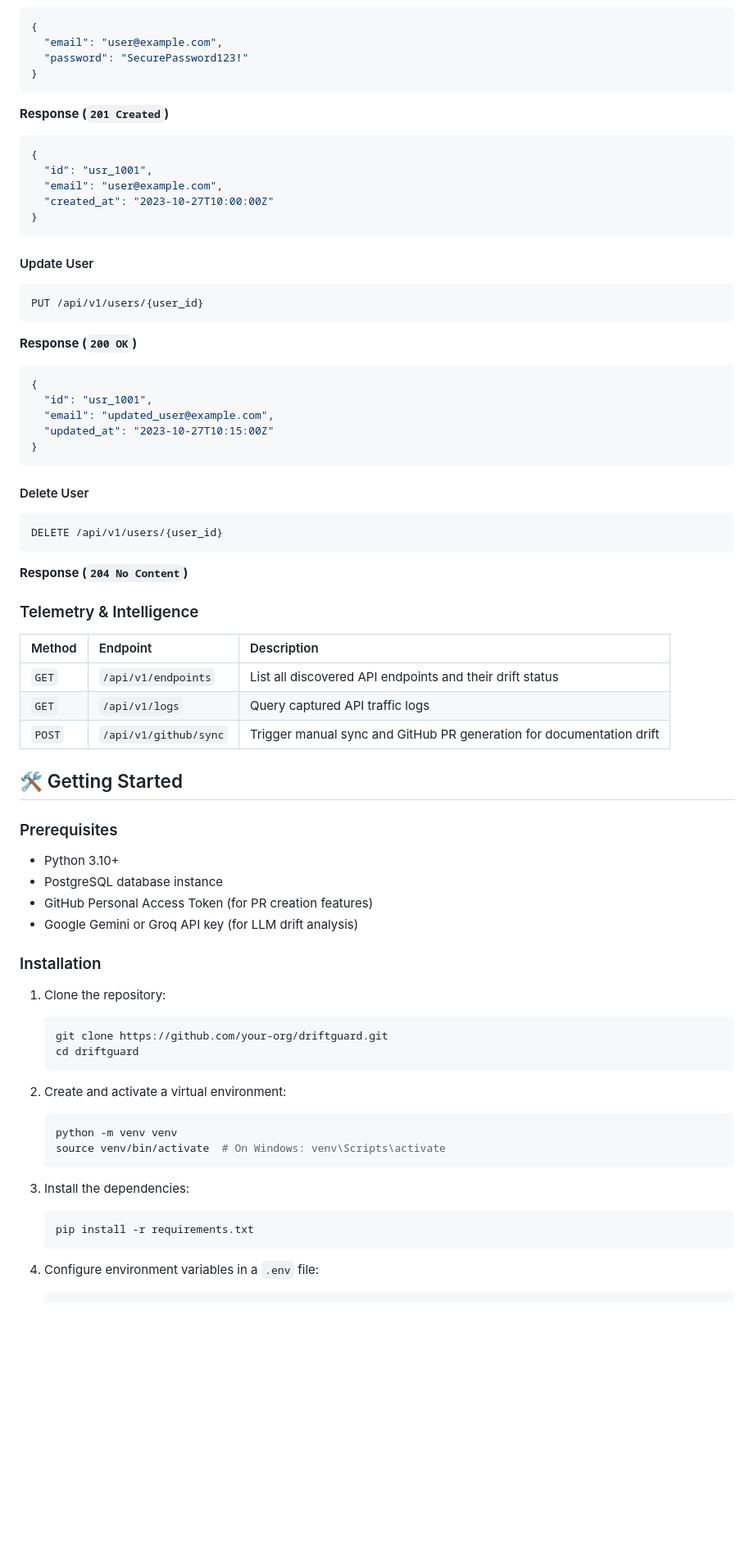
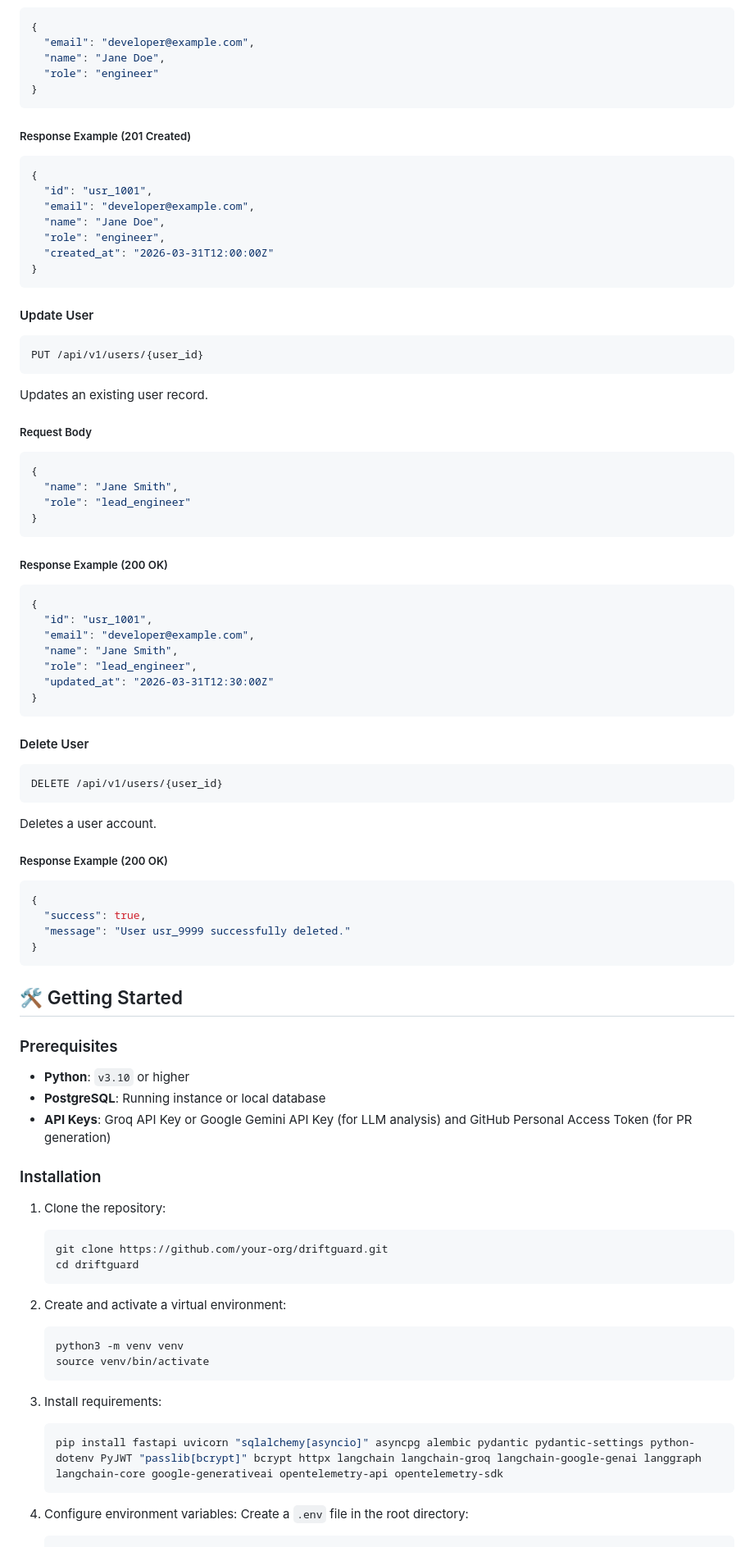
Before and after one commit to Mohith-R17/DriftGuard, a Markdown page: DOCUMENTATION.md, the part around one of its changes. Shown at 82% size. Rendered like a GitHub page; blank space fills up the shorter version.

Commit message:
docs: update DOCUMENTATION.md via DriftGuard 🤖

````diff
--- a/DOCUMENTATION.md
+++ b/DOCUMENTATION.md
@@ -51,16 +79,19 @@ POST /api/v1/users
 ```json
 {
-  "email": "user@example.com",
-  "password": "SecurePassword123!"
+  "email": "developer@example.com",
+  "name": "Jane Doe",
+  "role": "engineer"
 }
 ```
 
-**Response (`201 Created`)**
+##### Response Example (201 Created)
 ```json
 {
   "id": "usr_1001",
-  "email": "user@example.com",
-  "created_at": "2023-10-27T10:00:00Z"
+  "email": "developer@example.com",
+  "name": "Jane Doe",
+  "role": "engineer",
+  "created_at": "2026-03-31T12:00:00Z"
 }
 ```
 
@@ -68,13 +99,24 @@ POST /api/v1/users
 ```http
 PUT /api/v1/users/{user_id}
 ```
+Updates an existing user record.
 
-**Response (`200 OK`)**
+##### Request Body
+```json
+{
+  "name": "Jane Smith",
+  "role": "lead_engineer"
+}
+```
+
+##### Response Example (200 OK)
 ```json
 {
   "id": "usr_1001",
-  "email": "updated_user@example.com",
-  "updated_at": "2023-10-27T10:15:00Z"
+  "email": "developer@example.com",
+  "name": "Jane Smith",
+  "role": "lead_engineer",
+  "updated_at": "2026-03-31T12:30:00Z"
 }
 ```
 
@@ -82,25 +124,23 @@ PUT /api/v1/users/{user_id}
 ```http
 DELETE /api/v1/users/{user_id}
 ```
+Deletes a user account.
 
-**Response (`204 No Content`)**
-
-### Telemetry & Intelligence
-
-| Method | Endpoint | Description |
-| :--- | :--- | :--- |
-| `GET` | `/api/v1/endpoints` | List all discovered API endpoints and their drift status |
-| `GET` | `/api/v1/logs` | Query captured API traffic logs |
-| `POST` | `/api/v1/github/sync` | Trigger manual sync and GitHub PR generation for documentation drift |
+##### Response Example (200 OK)
+```json
+{
+  "success": true,
+  "message": "User usr_9999 successfully deleted."
+}
+```
 
 ## 🛠️ Getting Started
 
 ### Prerequisites
 
-* Python 3.10+
-* PostgreSQL database instance
-* GitHub Personal Access Token (for PR creation features)
-* Google Gemini or Groq API key (for LLM drift analysis)
+* **Python**: `v3.10` or higher
+* **PostgreSQL**: Running instance or local database
+* **API Keys**: Groq API Key or Google Gemini API Key (for LLM analysis) and GitHub Personal Access Token (for PR generation)
 
 ### Installation
 
@@ -112,15 +152,16 @@ DELETE /api/v1/users/{user_id}
 
 2. Create and activate a virtual environment:
    ```bash
-   python -m venv venv
-   source venv/bin/activate  # On Windows: venv\Scripts\activate
+   python3 -m venv venv
+   source venv/bin/activate
    ```
 
-3. Install the dependencies:
+3. Install requirements:
    ```bash
-   pip install -r requirements.txt
+   pip install fastapi uvicorn "sqlalchemy[asyncio]" asyncpg alembic pydantic pydantic-settings python-dotenv PyJWT "passlib[bcrypt]" bcrypt httpx langchain langchain-groq langchain-google-genai langgraph langchain-core google-generativeai opentelemetry-api opentelemetry-sdk
    ```
 
-4. Configure environment variables in a `.env` file:
+4. Configure environment variables:
+   Create a `.env` file in the root directory:
    ```env
    DATABASE_URL=postgresql+asyncpg://postgres:postgres@localhost:5432/driftguard
````
Also changed, not shown: other parts of DOCUMENTATION.md (+60 -29 lines).
